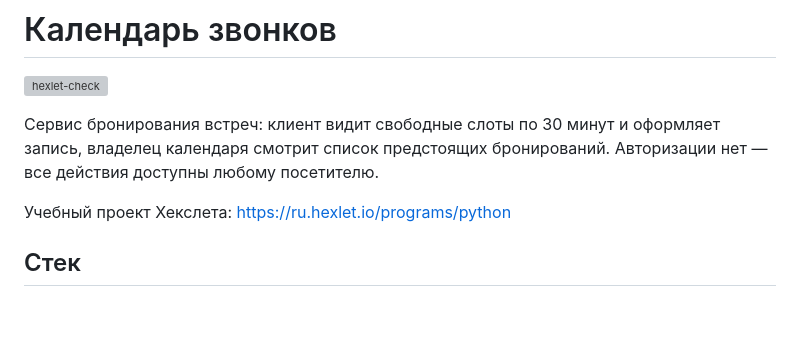
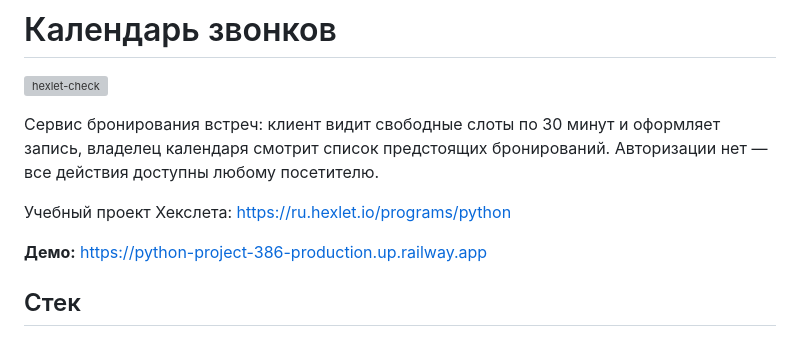
Before and after one commit to MandosGrogu/python-project-386, a Markdown page: README.md, the part around the change. GitHub-like rendering; blank space fills up the shorter version; grey boxes are pictures that could not be loaded.

Commit message:
docs: добавить ссылку на задеплоенное приложение

```diff
--- a/README.md
+++ b/README.md
@@ -6,6 +6,8 @@
 Сервис бронирования встреч: клиент видит свободные слоты по 30 минут и оформляет запись, владелец календаря смотрит список предстоящих бронирований. Авторизации нет — все действия доступны любому посетителю.
 
 Учебный проект Хекслета: https://ru.hexlet.io/programs/python
+
+**Демо:** https://python-project-386-production.up.railway.app
 
 ## Стек
 
```
